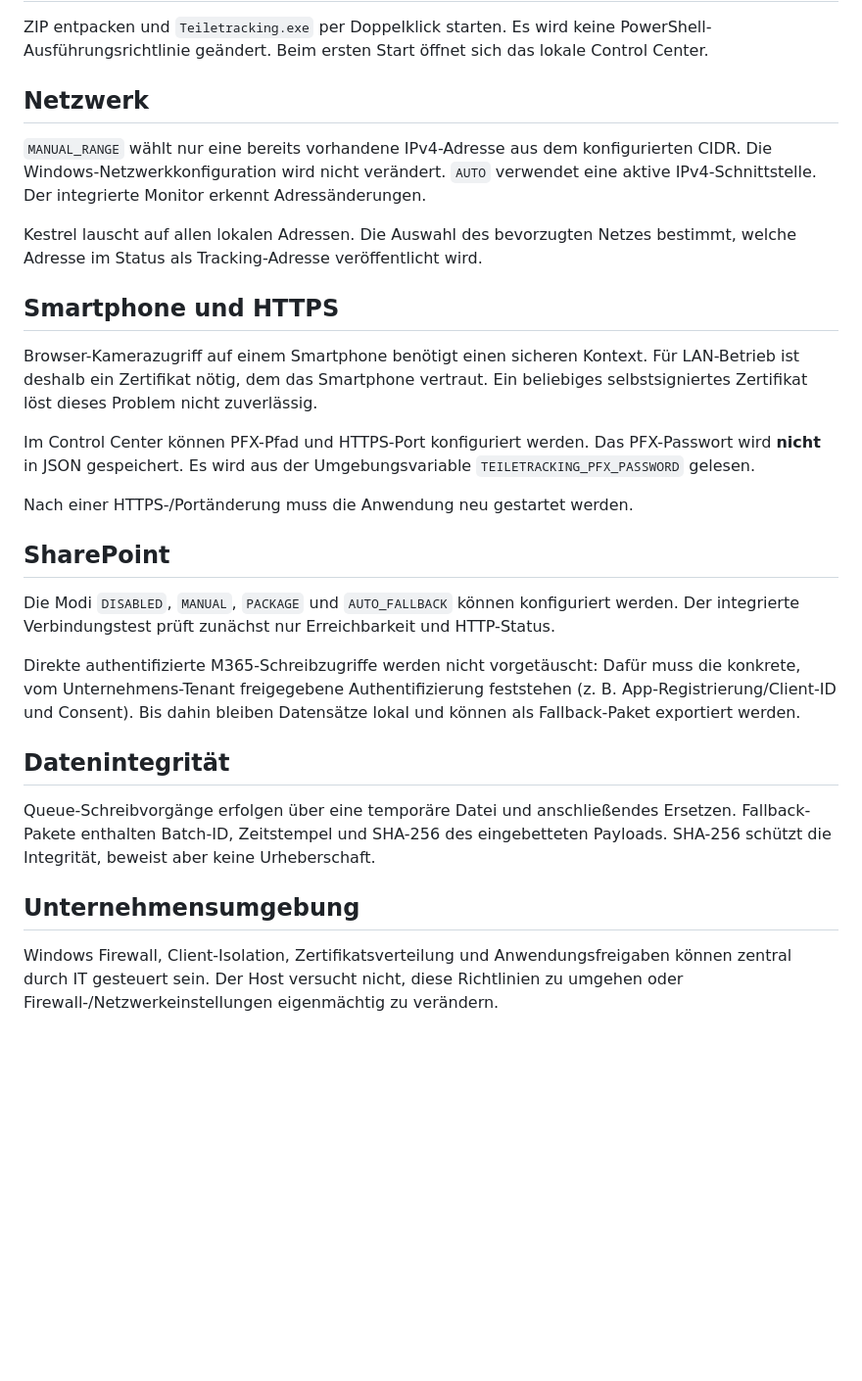
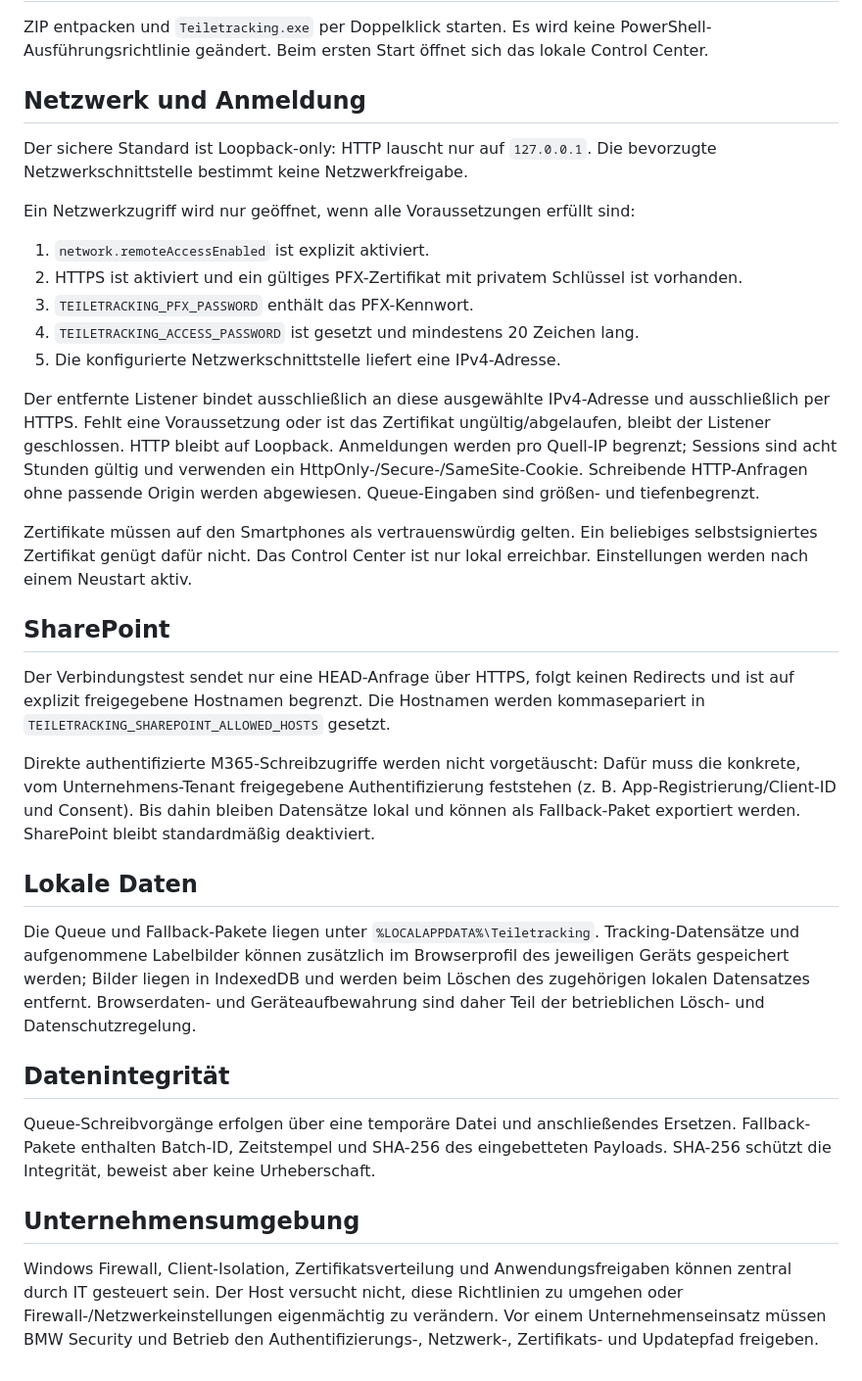
Before and after one commit to WeA200675/Teiletracking_Tool, a Markdown page: native-host/README.md, the part around one of its changes. Shown at 98% size. GitHub-like rendering; blank space fills up the shorter version.

Commit message:
Harden defaults and correct security documentation

```diff
--- a/native-host/README.md
+++ b/native-host/README.md
@@ -29,25 +27,31 @@ dotnet publish native-host/Teiletracking.Host.csproj -c Release -r win-x64 --sel
 
 ZIP entpacken und `Teiletracking.exe` per Doppelklick starten. Es wird keine PowerShell-Ausführungsrichtlinie geändert. Beim ersten Start öffnet sich das lokale Control Center.
 
-## Netzwerk
+## Netzwerk und Anmeldung
 
-`MANUAL_RANGE` wählt nur eine bereits vorhandene IPv4-Adresse aus dem konfigurierten CIDR. Die Windows-Netzwerkkonfiguration wird nicht verändert. `AUTO` verwendet eine aktive IPv4-Schnittstelle. Der integrierte Monitor erkennt Adressänderungen.
+Der sichere Standard ist Loopback-only: HTTP lauscht nur auf `127.0.0.1`. Die bevorzugte Netzwerkschnittstelle bestimmt keine Netzwerkfreigabe.
 
-Kestrel lauscht auf allen lokalen Adressen. Die Auswahl des bevorzugten Netzes bestimmt, welche Adresse im Status als Tracking-Adresse veröffentlicht wird.
+Ein Netzwerkzugriff wird nur geöffnet, wenn alle Voraussetzungen erfüllt sind:
 
-## Smartphone und HTTPS
+1. `network.remoteAccessEnabled` ist explizit aktiviert.
+2. HTTPS ist aktiviert und ein gültiges PFX-Zertifikat mit privatem Schlüssel ist vorhanden.
+3. `TEILETRACKING_PFX_PASSWORD` enthält das PFX-Kennwort.
+4. `TEILETRACKING_ACCESS_PASSWORD` ist gesetzt und mindestens 20 Zeichen lang.
+5. Die konfigurierte Netzwerkschnittstelle liefert eine IPv4-Adresse.
 
-Browser-Kamerazugriff auf einem Smartphone benötigt einen sicheren Kontext. Für LAN-Betrieb ist deshalb ein Zertifikat nötig, dem das Smartphone vertraut. Ein beliebiges selbstsigniertes Zertifikat löst dieses Problem nicht zuverlässig.
+Der entfernte Listener bindet ausschließlich an diese ausgewählte IPv4-Adresse und ausschließlich per HTTPS. Fehlt eine Voraussetzung oder ist das Zertifikat ungültig/abgelaufen, bleibt der Listener geschlossen. HTTP bleibt auf Loopback. Anmeldungen werden pro Quell-IP begrenzt; Sessions sind acht Stunden gültig und verwenden ein HttpOnly-/Secure-/SameSite-Cookie. Schreibende HTTP-Anfragen ohne passende Origin werden abgewiesen. Queue-Eingaben sind größen- und tiefenbegrenzt.
 
-Im Control Center können PFX-Pfad und HTTPS-Port konfiguriert werden. Das PFX-Passwort wird **nicht** in JSON gespeichert. Es wird aus der Umgebungsvariable `TEILETRACKING_PFX_PASSWORD` gelesen.
-
-Nach einer HTTPS-/Portänderung muss die Anwendung neu gestartet werden.
+Zertifikate müssen auf den Smartphones als vertrauenswürdig gelten. Ein beliebiges selbstsigniertes Zertifikat genügt dafür nicht. Das Control Center ist nur lokal erreichbar. Einstellungen werden nach einem Neustart aktiv.
 
 ## SharePoint
 
-Die Modi `DISABLED`, `MANUAL`, `PACKAGE` und `AUTO_FALLBACK` können konfiguriert werden. Der integrierte Verbindungstest prüft zunächst nur Erreichbarkeit und HTTP-Status.
+Der Verbindungstest sendet nur eine HEAD-Anfrage über HTTPS, folgt keinen Redirects und ist auf explizit freigegebene Hostnamen begrenzt. Die Hostnamen werden kommasepariert in `TEILETRACKING_SHAREPOINT_ALLOWED_HOSTS` gesetzt.
 
-Direkte authentifizierte M365-Schreibzugriffe werden nicht vorgetäuscht: Dafür muss die konkrete, vom Unternehmens-Tenant freigegebene Authentifizierung feststehen (z. B. App-Registrierung/Client-ID und Consent). Bis dahin bleiben Datensätze lokal und können als Fallback-Paket exportiert werden.
+Direkte authentifizierte M365-Schreibzugriffe werden nicht vorgetäuscht: Dafür muss die konkrete, vom Unternehmens-Tenant freigegebene Authentifizierung feststehen (z. B. App-Registrierung/Client-ID und Consent). Bis dahin bleiben Datensätze lokal und können als Fallback-Paket exportiert werden. SharePoint bleibt standardmäßig deaktiviert.
+
+## Lokale Daten
+
+Die Queue und Fallback-Pakete liegen unter `%LOCALAPPDATA%\Teiletracking`. Tracking-Datensätze und aufgenommene Labelbilder können zusätzlich im Browserprofil des jeweiligen Geräts gespeichert werden; Bilder liegen in IndexedDB und werden beim Löschen des zugehörigen lokalen Datensatzes entfernt. Browserdaten- und Geräteaufbewahrung sind daher Teil der betrieblichen Lösch- und Datenschutzregelung.
 
 ## Datenintegrität
 
@@ -55,4 +59,4 @@ Queue-Schreibvorgänge erfolgen über eine temporäre Datei und anschließendes
 
 ## Unternehmensumgebung
 
-Windows Firewall, Client-Isolation, Zertifikatsverteilung und Anwendungsfreigaben können zentral durch IT gesteuert sein. Der Host versucht nicht, diese Richtlinien zu umgehen oder Firewall-/Netzwerkeinstellungen eigenmächtig zu verändern.
+Windows Firewall, Client-Isolation, Zertifikatsverteilung und Anwendungsfreigaben können zentral durch IT gesteuert sein. Der Host versucht nicht, diese Richtlinien zu umgehen oder Firewall-/Netzwerkeinstellungen eigenmächtig zu verändern. Vor einem Unternehmenseinsatz müssen BMW Security und Betrieb den Authentifizierungs-, Netzwerk-, Zertifikats- und Updatepfad freigeben.
```
Also changed, not shown: other parts of native-host/README.md (+1 -3 lines).
